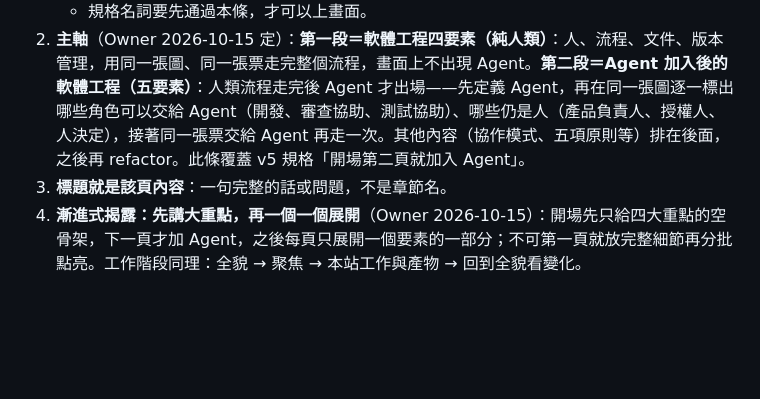
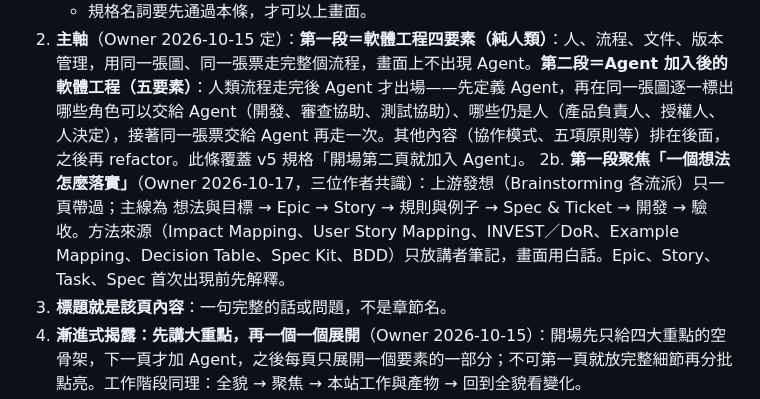
Before and after one commit to world4jason/Agent-101-deck, a Markdown page: docs/rev13-design-principles.md, the part around the change. GitHub-like rendering; blank space fills up the shorter version.

Commit message:
docs(rev13): part one focuses on idea-to-ticket chain (Epic, Story, rules and examples, spec and ticket)

```diff
--- a/docs/rev13-design-principles.md
+++ b/docs/rev13-design-principles.md
@@ -13,6 +13,7 @@
    - 內部代號只可留在機器欄位（`data-*` 屬性、manifest、檢查器），學員與 Owner 看不到的地方。
    - 規格名詞要先通過本條，才可以上畫面。
 2. **主軸**（Owner 2026-10-15 定）：**第一段＝軟體工程四要素（純人類）**：人、流程、文件、版本管理，用同一張圖、同一張票走完整個流程，畫面上不出現 Agent。**第二段＝Agent 加入後的軟體工程（五要素）**：人類流程走完後 Agent 才出場——先定義 Agent，再在同一張圖逐一標出哪些角色可以交給 Agent（開發、審查協助、測試協助）、哪些仍是人（產品負責人、授權人、人決定），接著同一張票交給 Agent 再走一次。其他內容（協作模式、五項原則等）排在後面，之後再 refactor。此條覆蓋 v5 規格「開場第二頁就加入 Agent」。
+2b. **第一段聚焦「一個想法怎麼落實」**（Owner 2026-10-17，三位作者共識）：上游發想（Brainstorming 各流派）只一頁帶過；主線為 想法與目標 → Epic → Story → 規則與例子 → Spec & Ticket → 開發 → 驗收。方法來源（Impact Mapping、User Story Mapping、INVEST／DoR、Example Mapping、Decision Table、Spec Kit、BDD）只放講者筆記，畫面用白話。Epic、Story、Task、Spec 首次出現前先解釋。
 3. **標題就是該頁內容**：一句完整的話或問題，不是章節名。
 4. **漸進式揭露：先講大重點，再一個一個展開**（Owner 2026-10-15）：開場先只給四大重點的空骨架，下一頁才加 Agent，之後每頁只展開一個要素的一部分；不可第一頁就放完整細節再分批點亮。工作階段同理：全貌 → 聚焦 → 本站工作與產物 → 回到全貌看變化。
 5. **以配對交友 App 的「配對功能」為例**（兩人互相按讚才配成一對；Owner 2026-10-15），只完整走「配對規則」這一張票（lead by example），開頭即說明其他票、介面、上線不在範圍。Part 1 只介紹工作站，不先演 Part 2 的測試結果。**Agent 章不倒帶**：人類流程走完後，另開一章「同一張票交給 Agent 再走一次」，從頭往前，五項原則在發生的那一站出現；Agent 版是教學示意。
```
